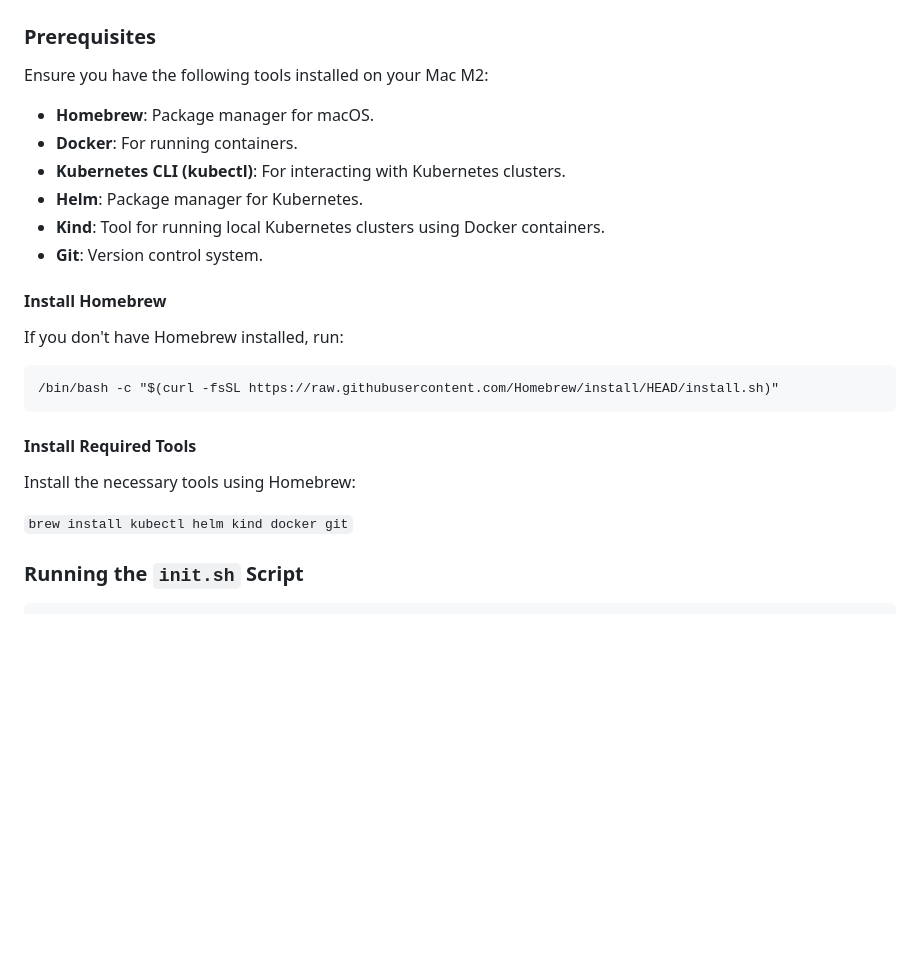
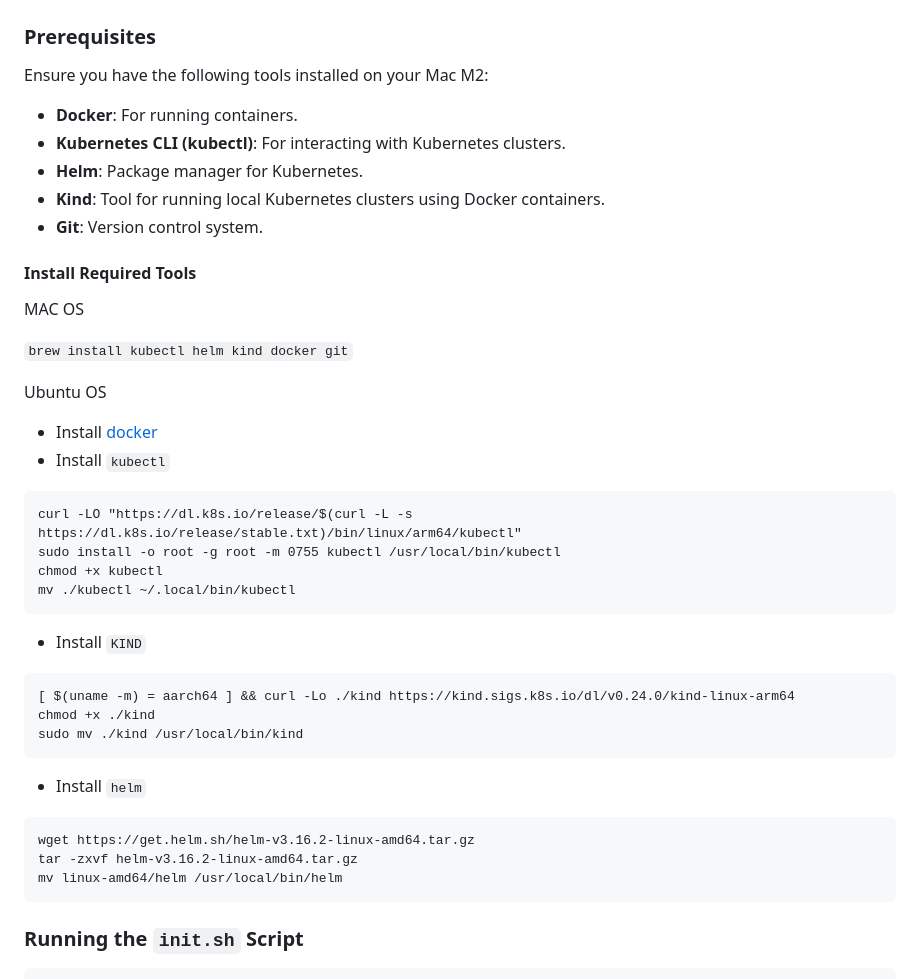
Before and after one commit to purijs/mlops-cicd-pipeline, a Markdown page: README.md, the part around the change. Rendered like a GitHub page; blank space fills up the shorter version.

````diff
--- a/README.md
+++ b/README.md
@@ -243,25 +243,40 @@ To retrieve model metrics, send a GET request to `/get_metrics`.
 
 Ensure you have the following tools installed on your Mac M2:
 
-*   **Homebrew**: Package manager for macOS.
 *   **Docker**: For running containers.
 *   **Kubernetes CLI (kubectl)**: For interacting with Kubernetes clusters.
 *   **Helm**: Package manager for Kubernetes.
 *   **Kind**: Tool for running local Kubernetes clusters using Docker containers.
 *   **Git**: Version control system.
 
-#### Install Homebrew
-
-If you don't have Homebrew installed, run:
-```
-/bin/bash -c "$(curl -fsSL https://raw.githubusercontent.com/Homebrew/install/HEAD/install.sh)"
-```
-
 #### Install Required Tools
 
-Install the necessary tools using Homebrew:
+MAC OS
 
 `brew install kubectl helm kind docker git`
+
+Ubuntu OS
+
+*   Install [docker](https://docs.docker.com/engine/install/ubuntu/)
+*   Install `kubectl`
+```
+curl -LO "https://dl.k8s.io/release/$(curl -L -s https://dl.k8s.io/release/stable.txt)/bin/linux/arm64/kubectl"
+sudo install -o root -g root -m 0755 kubectl /usr/local/bin/kubectl
+chmod +x kubectl
+mv ./kubectl ~/.local/bin/kubectl
+```
+*   Install `KIND`
+```
+[ $(uname -m) = aarch64 ] && curl -Lo ./kind https://kind.sigs.k8s.io/dl/v0.24.0/kind-linux-arm64
+chmod +x ./kind
+sudo mv ./kind /usr/local/bin/kind
+```
+*    Install `helm`
+```
+wget https://get.helm.sh/helm-v3.16.2-linux-amd64.tar.gz
+tar -zxvf helm-v3.16.2-linux-amd64.tar.gz
+mv linux-amd64/helm /usr/local/bin/helm
+```
 
 ### Running the `init.sh` Script
 ```
````
